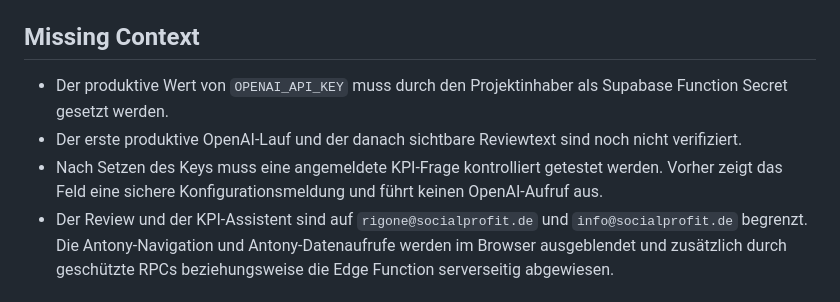
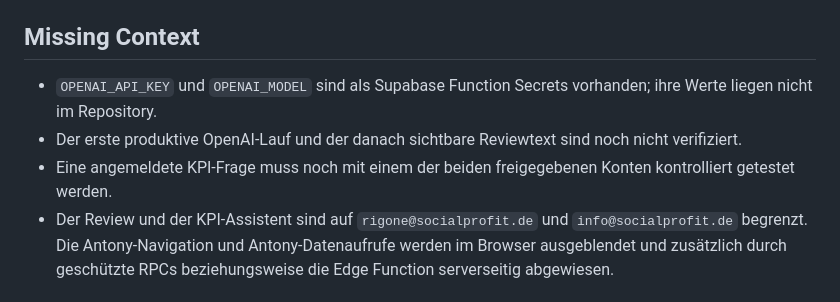
Before and after one commit to socailprofit/vertriebsdashboard, a Markdown page: docs/weekly-review.md, the part around the change. Drawn GitHub-style.

Commit message:
Document Antony AI access status

```diff
--- a/docs/weekly-review.md
+++ b/docs/weekly-review.md
@@ -69,9 +69,9 @@ Erwartung: genau eine abgeschlossene Zeile für die Kalenderwoche und genau fün
 
 ## Missing Context
 
-- Der produktive Wert von `OPENAI_API_KEY` muss durch den Projektinhaber als Supabase Function Secret gesetzt werden.
+- `OPENAI_API_KEY` und `OPENAI_MODEL` sind als Supabase Function Secrets vorhanden; ihre Werte liegen nicht im Repository.
 - Der erste produktive OpenAI-Lauf und der danach sichtbare Reviewtext sind noch nicht verifiziert.
-- Nach Setzen des Keys muss eine angemeldete KPI-Frage kontrolliert getestet werden. Vorher zeigt das Feld eine sichere Konfigurationsmeldung und führt keinen OpenAI-Aufruf aus.
+- Eine angemeldete KPI-Frage muss noch mit einem der beiden freigegebenen Konten kontrolliert getestet werden.
 - Der Review und der KPI-Assistent sind auf `rigone@socialprofit.de` und `info@socialprofit.de` begrenzt. Die Antony-Navigation und Antony-Datenaufrufe werden im Browser ausgeblendet und zusätzlich durch geschützte RPCs beziehungsweise die Edge Function serverseitig abgewiesen.
 
 ## Sources
```
